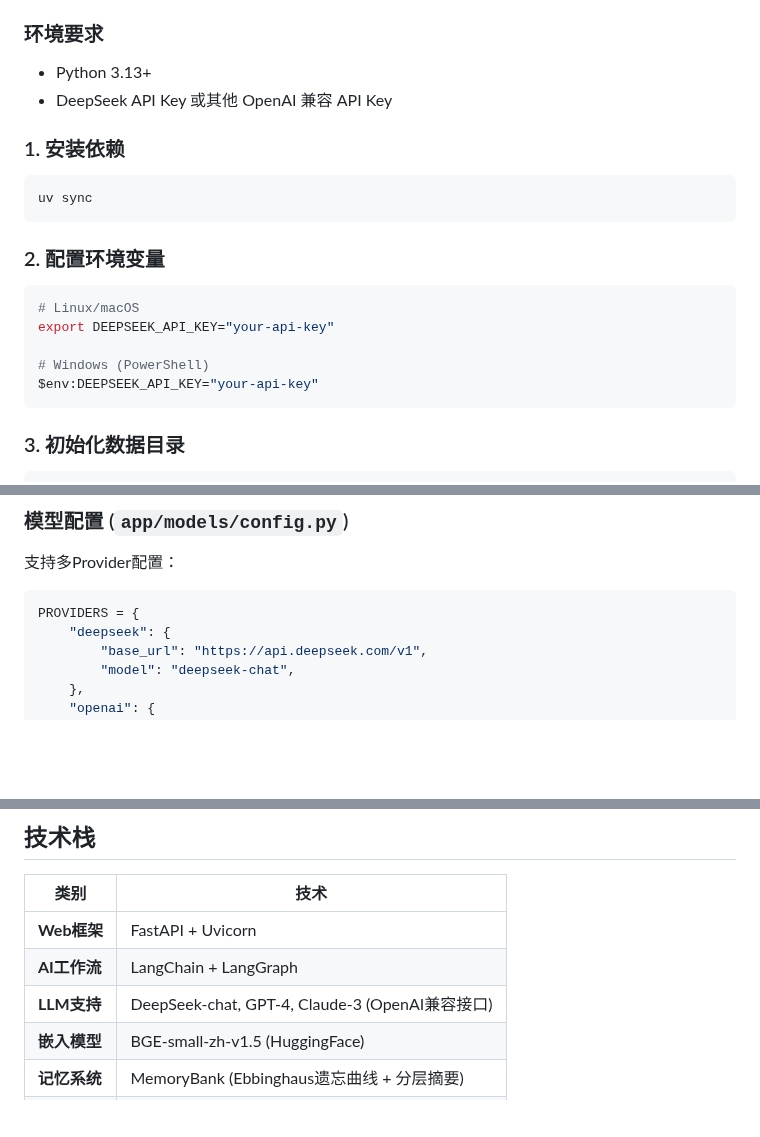
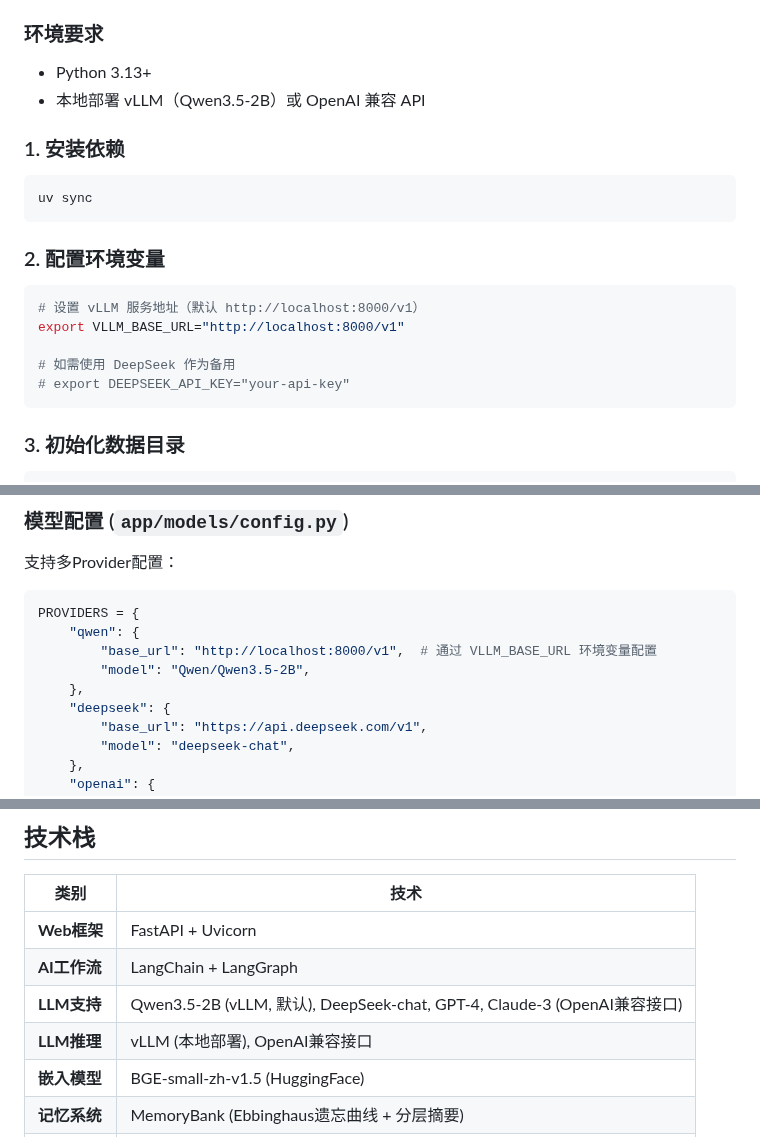
Before and after one commit to MiyakoMeow/DrivePal, a Markdown page: README.md, 3 parts joined by grey strips. Rendered like a GitHub page; blank space fills up the shorter version.

Commit message:
fix: README

````diff
--- a/README.md
+++ b/README.md
@@ -277,7 +277,7 @@ uv run python run_exp.py --methods keyword llm_only --count 50 --seed 123
 ### 环境要求
 
 - Python 3.13+
-- DeepSeek API Key 或其他 OpenAI 兼容 API Key
+- 本地部署 vLLM（Qwen3.5-2B）或 OpenAI 兼容 API
 
 ### 1. 安装依赖
 
@@ -288,11 +288,11 @@ uv sync
 ### 2. 配置环境变量
 
 ```bash
-# Linux/macOS
-export DEEPSEEK_API_KEY="your-api-key"
+# 设置 vLLM 服务地址（默认 http://localhost:8000/v1）
+export VLLM_BASE_URL="http://localhost:8000/v1"
 
-# Windows (PowerShell)
-$env:DEEPSEEK_API_KEY="your-api-key"
+# 如需使用 DeepSeek 作为备用
+# export DEEPSEEK_API_KEY="your-api-key"
 ```
 
 ### 3. 初始化数据目录
@@ -338,6 +338,10 @@ uv run python run_exp.py --methods keyword embeddings --count 50 --seed 123
 
 ```python
 PROVIDERS = {
+    "qwen": {
+        "base_url": "http://localhost:8000/v1",  # 通过 VLLM_BASE_URL 环境变量配置
+        "model": "Qwen/Qwen3.5-2B",
+    },
     "deepseek": {
         "base_url": "https://api.deepseek.com/v1",
         "model": "deepseek-chat",
@@ -432,7 +436,8 @@ uv run pytest tests/ -v
 |------|------|
 | **Web框架** | FastAPI + Uvicorn |
 | **AI工作流** | LangChain + LangGraph |
-| **LLM支持** | DeepSeek-chat, GPT-4, Claude-3 (OpenAI兼容接口) |
+| **LLM支持** | Qwen3.5-2B (vLLM, 默认), DeepSeek-chat, GPT-4, Claude-3 (OpenAI兼容接口) |
+| **LLM推理** | vLLM (本地部署), OpenAI兼容接口 |
 | **嵌入模型** | BGE-small-zh-v1.5 (HuggingFace) |
 | **记忆系统** | MemoryBank (Ebbinghaus遗忘曲线 + 分层摘要) |
 | **数据存储** | JSON文件 (标准库json) |
````
